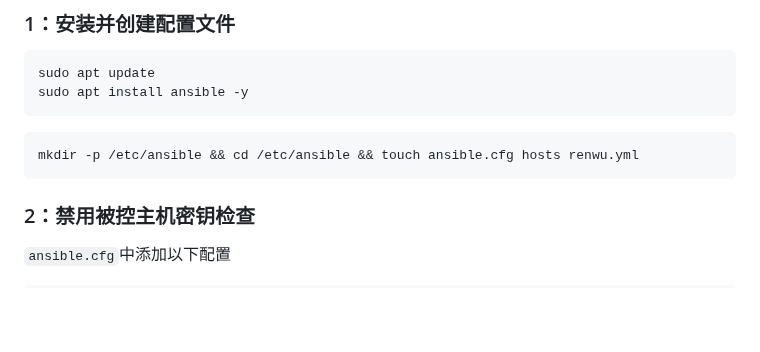
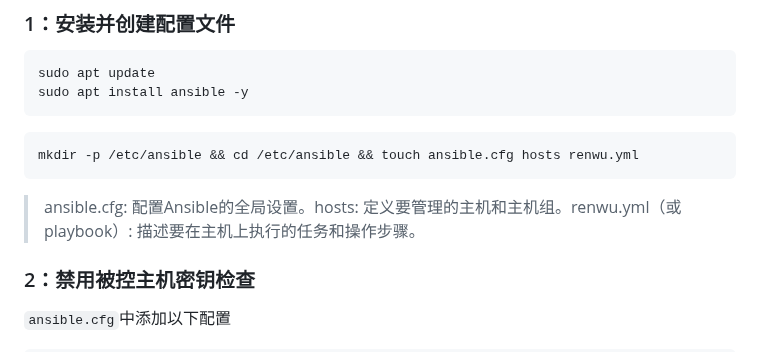
Before and after one commit to sky22333/shell, a Markdown page: tmp/README.md, the part around the change. GitHub-like rendering; blank space fills up the shorter version.

````diff
--- a/tmp/README.md
+++ b/tmp/README.md
@@ -118,6 +118,7 @@ sudo apt install ansible -y
 mkdir -p /etc/ansible && cd /etc/ansible && touch ansible.cfg hosts renwu.yml
 ```
 
+> ansible.cfg: 配置Ansible的全局设置。hosts: 定义要管理的主机和主机组。renwu.yml（或playbook）: 描述要在主机上执行的任务和操作步骤。
 
 ### 2：禁用被控主机密钥检查
 
````
